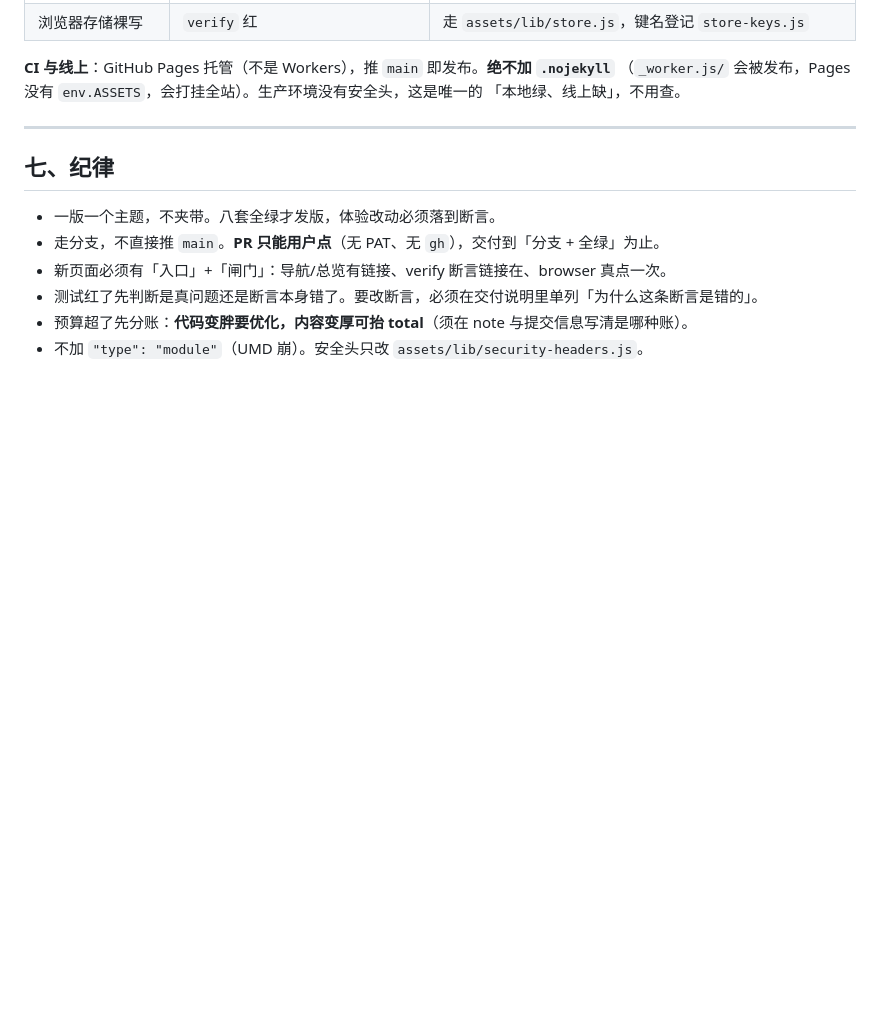
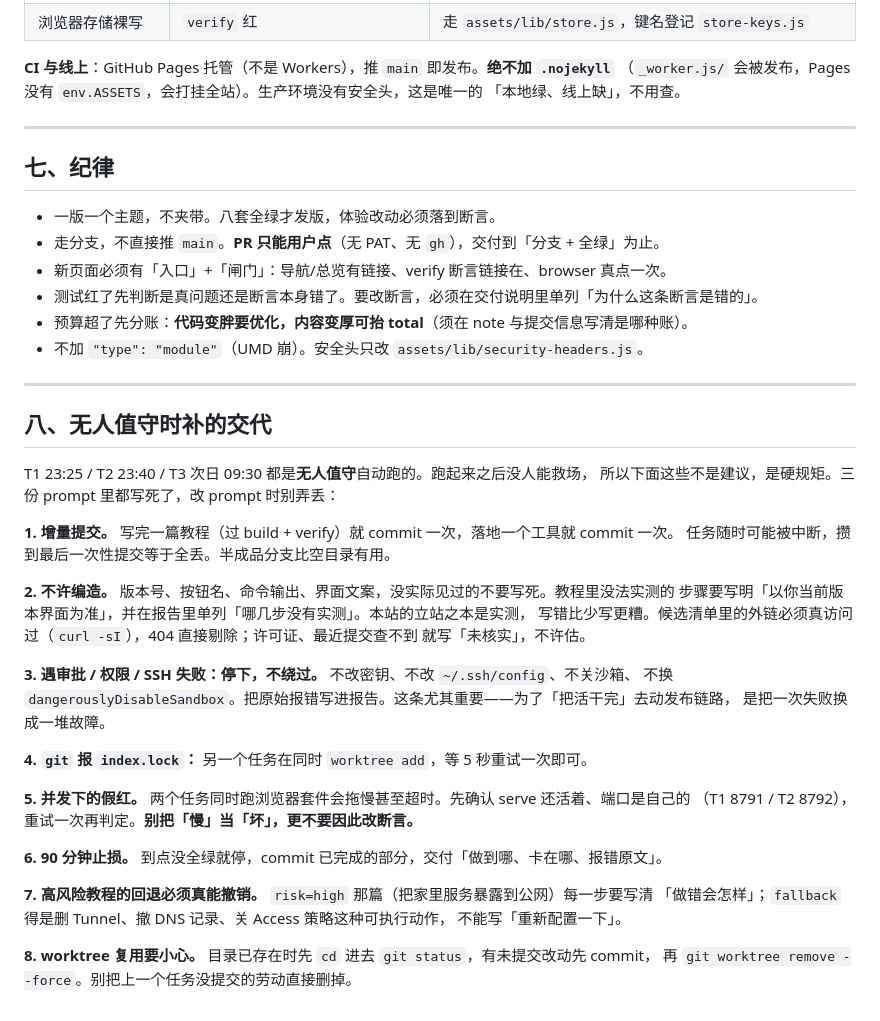
Before and after one commit to guyang1943/toolhub, a Markdown page: docs/taskpacks/v328-handoff.md, the part around one of its changes. Drawn GitHub-style; blank space fills up the shorter version.

```diff
--- a/docs/taskpacks/v328-handoff.md
+++ b/docs/taskpacks/v328-handoff.md
@@ -302,3 +322,36 @@ npm run online             # 线上探活（三态，查不到跳过，不判「
 - 测试红了先判断是真问题还是断言本身错了。要改断言，必须在交付说明里单列「为什么这条断言是错的」。
 - 预算超了先分账：**代码变胖要优化，内容变厚可抬 total**（须在 note 与提交信息写清是哪种账）。
 - 不加 `"type": "module"`（UMD 崩）。安全头只改 `assets/lib/security-headers.js`。
+
+---
+
+## 八、无人值守时补的交代
+
+T1 23:25 / T2 23:40 / T3 次日 09:30 都是**无人值守**自动跑的。跑起来之后没人能救场，
+所以下面这些不是建议，是硬规矩。三份 prompt 里都写死了，改 prompt 时别弄丢：
+
+**1. 增量提交。** 写完一篇教程（过 build + verify）就 commit 一次，落地一个工具就 commit 一次。
+任务随时可能被中断，攒到最后一次性提交等于全丢。半成品分支比空目录有用。
+
+**2. 不许编造。** 版本号、按钮名、命令输出、界面文案，没实际见过的不要写死。教程里没法实测的
+步骤要写明「以你当前版本界面为准」，并在报告里单列「哪几步没有实测」。本站的立站之本是实测，
+写错比少写更糟。候选清单里的外链必须真访问过（`curl -sI`），404 直接剔除；许可证、最近提交查不到
+就写「未核实」，不许估。
+
+**3. 遇审批 / 权限 / SSH 失败：停下，不绕过。** 不改密钥、不改 `~/.ssh/config`、不关沙箱、
+不换 `dangerouslyDisableSandbox`。把原始报错写进报告。这条尤其重要——为了「把活干完」去动发布链路，
+是把一次失败换成一堆故障。
+
+**4. `git` 报 `index.lock`：** 另一个任务在同时 `worktree add`，等 5 秒重试一次即可。
+
+**5. 并发下的假红。** 两个任务同时跑浏览器套件会拖慢甚至超时。先确认 serve 还活着、端口是自己的
+（T1 8791 / T2 8792），重试一次再判定。**别把「慢」当「坏」，更不要因此改断言。**
+
+**6. 90 分钟止损。** 到点没全绿就停，commit 已完成的部分，交付「做到哪、卡在哪、报错原文」。
+
+**7. 高风险教程的回退必须真能撤销。** `risk=high` 那篇（把家里服务暴露到公网）每一步要写清
+「做错会怎样」；`fallback` 得是删 Tunnel、撤 DNS 记录、关 Access 策略这种可执行动作，
+不能写「重新配置一下」。
+
+**8. worktree 复用要小心。** 目录已存在时先 `cd` 进去 `git status`，有未提交改动先 commit，
+再 `git worktree remove --force`。别把上一个任务没提交的劳动直接删掉。
```
Also changed, not shown: other parts of docs/taskpacks/v328-handoff.md (+30 -10 lines).
